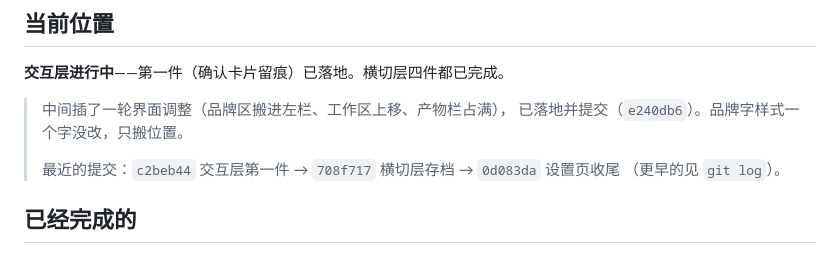
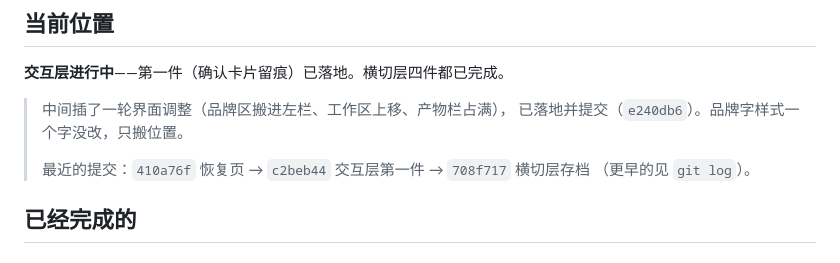
Before and after one commit to niannian-Gzh/GuiXu-DataPilot, a Markdown page: docs/progress.md, the part around the change. GitHub-like rendering.

Commit message:
进度存档：记下恢复页的提交号

```diff
--- a/docs/progress.md
+++ b/docs/progress.md
@@ -10,7 +10,7 @@
 > 中间插了一轮界面调整（品牌区搬进左栏、工作区上移、产物栏占满），
 > 已落地并提交（`e240db6`）。品牌字样式一个字没改，只搬位置。
 >
-> 最近的提交：`c2beb44` 交互层第一件 → `708f717` 横切层存档 → `0d083da` 设置页收尾
+> 最近的提交：`410a76f` 恢复页 → `c2beb44` 交互层第一件 → `708f717` 横切层存档
 > （更早的见 `git log`）。
 
 ## 已经完成的
```
